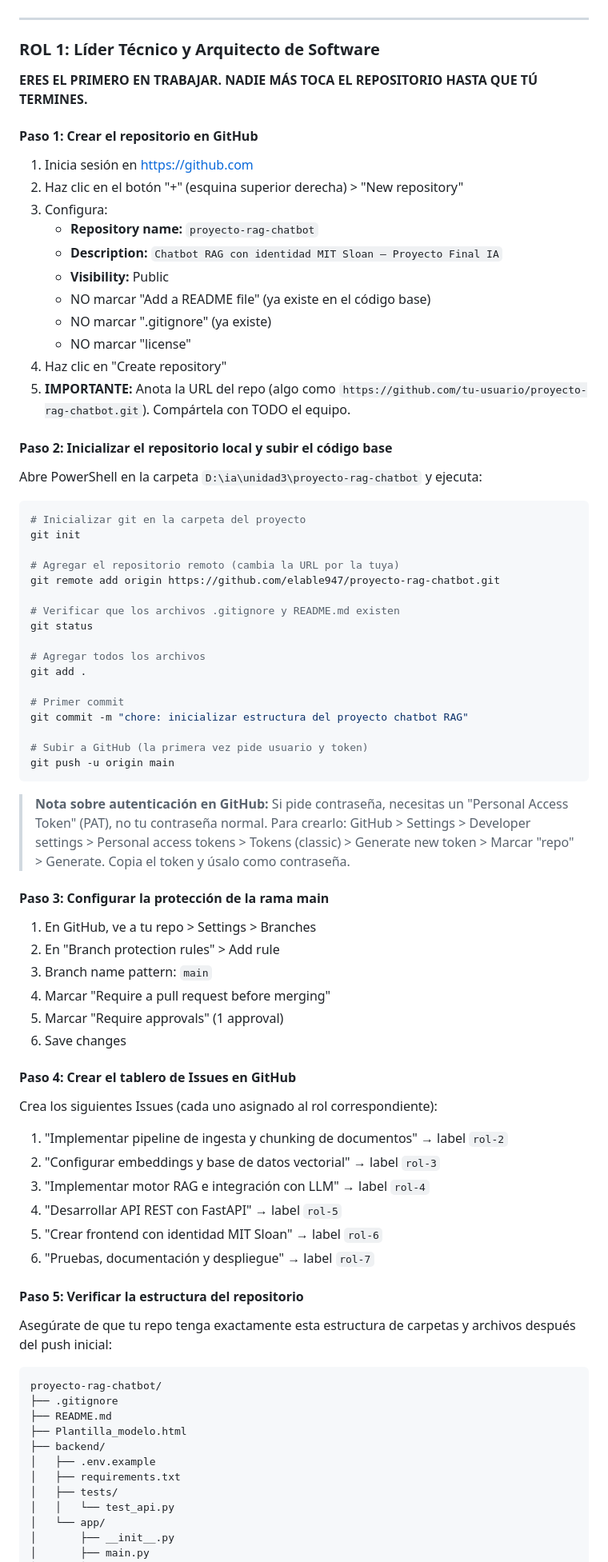
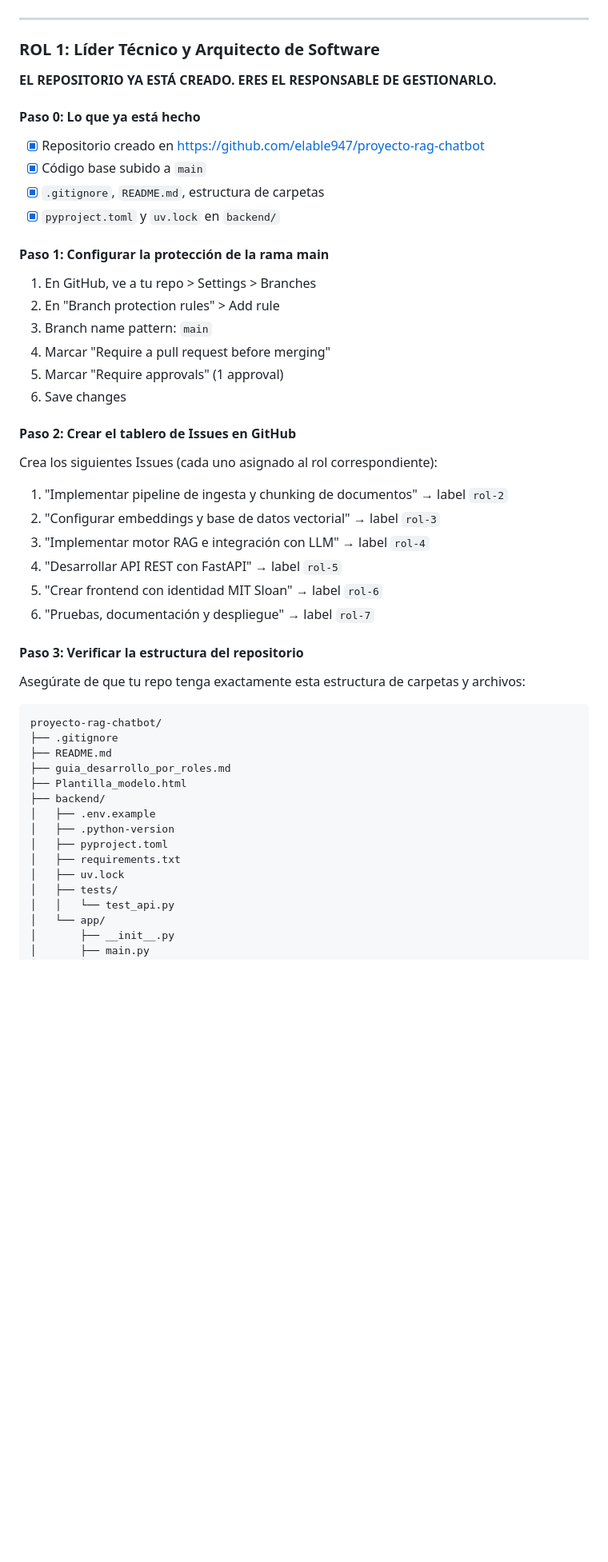
Before and after one commit to elable947/proyecto-rag-chatbot, a Markdown page: guia_desarrollo_por_roles.md, the part around one of its changes. Shown at 80% size. GitHub-like rendering; blank space fills up the shorter version.

````diff
--- a/guia_desarrollo_por_roles.md
+++ b/guia_desarrollo_por_roles.md
@@ -133,53 +189,16 @@ git config --global user.email "tu-correo@universidad.edu.pe"
 
 ### ROL 1: Líder Técnico y Arquitecto de Software
 
-**ERES EL PRIMERO EN TRABAJAR. NADIE MÁS TOCA EL REPOSITORIO HASTA QUE TÚ TERMINES.**
+**EL REPOSITORIO YA ESTÁ CREADO. ERES EL RESPONSABLE DE GESTIONARLO.**
 
-#### Paso 1: Crear el repositorio en GitHub
+#### Paso 0: Lo que ya está hecho
 
-1. Inicia sesión en https://github.com
-2. Haz clic en el botón "+" (esquina superior derecha) > "New repository"
-3. Configura:
-   - **Repository name:** `proyecto-rag-chatbot`
-   - **Description:** `Chatbot RAG con identidad MIT Sloan — Proyecto Final IA`
-   - **Visibility:** Public
-   - NO marcar "Add a README file" (ya existe en el código base)
-   - NO marcar ".gitignore" (ya existe)
-   - NO marcar "license"
-4. Haz clic en "Create repository"
-5. **IMPORTANTE:** Anota la URL del repo (algo como `https://github.com/tu-usuario/proyecto-rag-chatbot.git`). Compártela con TODO el equipo.
+- [x] Repositorio creado en https://github.com/elable947/proyecto-rag-chatbot
+- [x] Código base subido a `main`
+- [x] `.gitignore`, `README.md`, estructura de carpetas
+- [x] `pyproject.toml` y `uv.lock` en `backend/`
 
-#### Paso 2: Inicializar el repositorio local y subir el código base
-
-Abre PowerShell en la carpeta `D:\ia\unidad3\proyecto-rag-chatbot` y ejecuta:
-
-```bash
-# Inicializar git en la carpeta del proyecto
-git init
-
-# Agregar el repositorio remoto (cambia la URL por la tuya)
-git remote add origin https://github.com/elable947/proyecto-rag-chatbot.git
-
-# Verificar que los archivos .gitignore y README.md existen
-git status
-
-# Agregar todos los archivos
-git add .
-
-# Primer commit
-git commit -m "chore: inicializar estructura del proyecto chatbot RAG"
-
-# Subir a GitHub (la primera vez pide usuario y token)
-git push -u origin main
-```
-
-> **Nota sobre autenticación en GitHub:** Si pide contraseña, necesitas un
-> "Personal Access Token" (PAT), no tu contraseña normal. Para crearlo:
-> GitHub > Settings > Developer settings > Personal access tokens >
-> Tokens (classic) > Generate new token > Marcar "repo" > Generate.
-> Copia el token y úsalo como contraseña.
-
-#### Paso 3: Configurar la protección de la rama main
+#### Paso 1: Configurar la protección de la rama main
 
 1. En GitHub, ve a tu repo > Settings > Branches
 2. En "Branch protection rules" > Add rule
@@ -188,7 +207,7 @@ git push -u origin main
 5. Marcar "Require approvals" (1 approval)
 6. Save changes
 
-#### Paso 4: Crear el tablero de Issues en GitHub
+#### Paso 2: Crear el tablero de Issues en GitHub
 
 Crea los siguientes Issues (cada uno asignado al rol correspondiente):
 
@@ -199,19 +218,23 @@ Crea los siguientes Issues (cada uno asignado al rol correspondiente):
 5. "Crear frontend con identidad MIT Sloan" → label `rol-6`
 6. "Pruebas, documentación y despliegue" → label `rol-7`
 
-#### Paso 5: Verificar la estructura del repositorio
+#### Paso 3: Verificar la estructura del repositorio
 
 Asegúrate de que tu repo tenga exactamente esta estructura de carpetas y
-archivos después del push inicial:
+archivos:
 
 ```
 proyecto-rag-chatbot/
 ├── .gitignore
 ├── README.md
+├── guia_desarrollo_por_roles.md
 ├── Plantilla_modelo.html
 ├── backend/
 │   ├── .env.example
+│   ├── .python-version
+│   ├── pyproject.toml
 │   ├── requirements.txt
+│   ├── uv.lock
 │   ├── tests/
 │   │   └── test_api.py
 │   └── app/
````
Also changed, not shown: other parts of guia_desarrollo_por_roles.md (+110 -52 lines).
